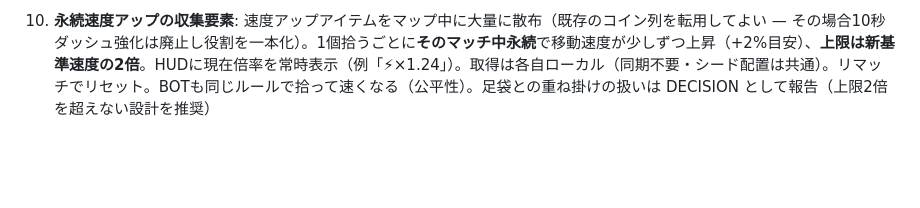
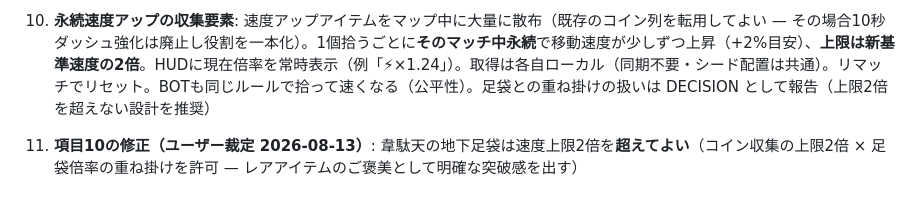
Before and after one commit to kaneta1992/kobe-sumiyoshi-3d, a Markdown page: .claude/contracts/13-mobile-ux-onboarding.md, the part around the change. GitHub-like rendering; blank space fills up the shorter version.

Commit message:
記録: 契約13追記11（足袋は上限突破可）

```diff
--- a/.claude/contracts/13-mobile-ux-onboarding.md
+++ b/.claude/contracts/13-mobile-ux-onboarding.md
@@ -62,3 +62,5 @@
 9. **移動速度の既定を引き上げ**: 既定の移動を現在の「走る」相当（体感で現在の約2倍）にし、Shift/ボタンは「歩く」に反転する（じっくり見たい人向け）。関連調整も一括で: 徒歩アニメの再生速度を新速度に同期、BOT・遠隔プレイヤーの速度前提、韋駄天足袋の倍率（新基準比で意味が残る値に）、カメラ追従の安定性、チャンネリング中の移動キャンセル閾値。スタミナ制は導入しない（無限に走れてよい）
 
 10. **永続速度アップの収集要素**: 速度アップアイテムをマップ中に大量に散布（既存のコイン列を転用してよい — その場合10秒ダッシュ強化は廃止し役割を一本化）。1個拾うごとに**そのマッチ中永続**で移動速度が少しずつ上昇（+2%目安）、**上限は新基準速度の2倍**。HUDに現在倍率を常時表示（例「⚡×1.24」）。取得は各自ローカル（同期不要・シード配置は共通）。リマッチでリセット。BOTも同じルールで拾って速くなる（公平性）。足袋との重ね掛けの扱いは DECISION として報告（上限2倍を超えない設計を推奨）
+
+11. **項目10の修正（ユーザー裁定 2026-08-13）**: 韋駄天の地下足袋は速度上限2倍を**超えてよい**（コイン収集の上限2倍 × 足袋倍率の重ね掛けを許可 — レアアイテムのご褒美として明確な突破感を出す）
```
